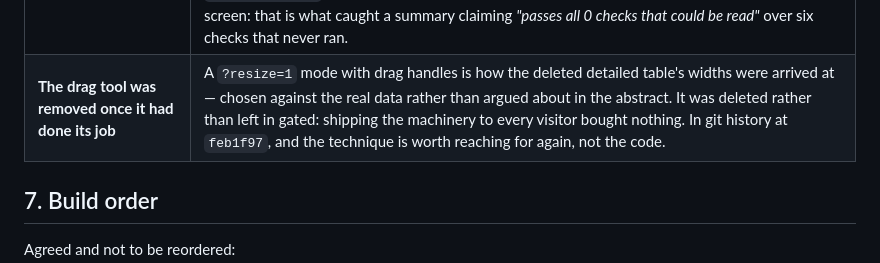
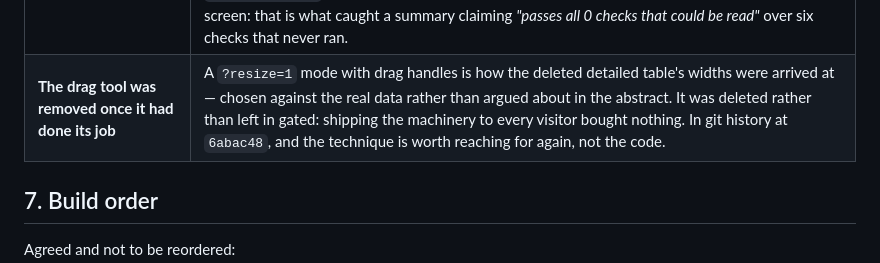
Before and after one commit to smunka42-gh/vantage, a Markdown page: docs/FUNNEL_SPEC.md, the part around one of its changes. Drawn GitHub-style.

```diff
--- a/docs/FUNNEL_SPEC.md
+++ b/docs/FUNNEL_SPEC.md
@@ -1552,7 +1552,7 @@ rather than a guess — all three stages were built and validated first, and
 | **A `No.` column** | The row's position in the list as currently sorted and filtered — so it renumbers when either changes. Styled muted, because it is a place in a list, not a fact about the company. |
 | **A label may assert only over a check that passed** | The label above each gate detail is an assertion — *"Margins holding up"*, *"Still growing"*. v2.19 stopped it asserting where a check could not RUN; it still asserted where a check ran and FAILED, so EchoStar read *"Margins holding up"* above *"Lost 118.1 cents per dollar of sales"* — on **243 of 470 companies, 464 gates**. Once the collapsed head began summarising the same gates as *"falls short on margins"*, one panel asserted both. A label now appears only where the grade is pass or near-pass; every other case takes the neutral topic (*Margins*, *Debt*, *Sales growth*), which claims nothing. Gates 4 and 6 pick their label from the test that ran, and that choice is now gated on passing too. |
 | **Each question collapses to its answer** | Opening a company showed six gates, a five-year grid, a price scale and the Stage 3 read at once — every part at the same weight, so nothing read as the answer. Each stage is a native `<details>` whose head carries the question, why it is asked, and the finding; the working is one click further. Native, so it is keyboard-reachable with no script, and `display` is never set on it — doing so disables the built-in show/hide, and every section rendered expanded while reporting `open === false`. Verified by rendering all 470 companies, not the ~14 a default filter leaves on screen: that is what caught a summary claiming *"passes all 0 checks that could be read"* over six checks that never ran. |
-| **The drag tool was removed once it had done its job** | A `?resize=1` mode with drag handles is how the deleted detailed table's widths were arrived at — chosen against the real data rather than argued about in the abstract. It was deleted rather than left in gated: shipping the machinery to every visitor bought nothing. In git history at `feb1f97`, and the technique is worth reaching for again, not the code. |
+| **The drag tool was removed once it had done its job** | A `?resize=1` mode with drag handles is how the deleted detailed table's widths were arrived at — chosen against the real data rather than argued about in the abstract. It was deleted rather than left in gated: shipping the machinery to every visitor bought nothing. In git history at `6abac48`, and the technique is worth reaching for again, not the code. |
 
 ## 7. Build order
 
```
Also changed, not shown: other parts of docs/FUNNEL_SPEC.md (+1 -1 lines).
